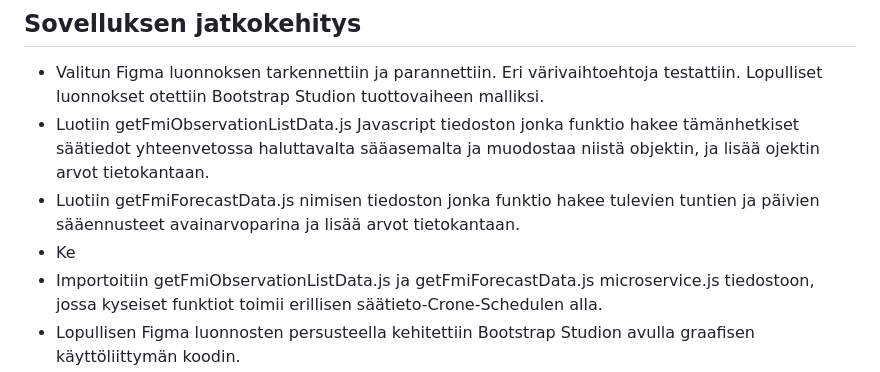
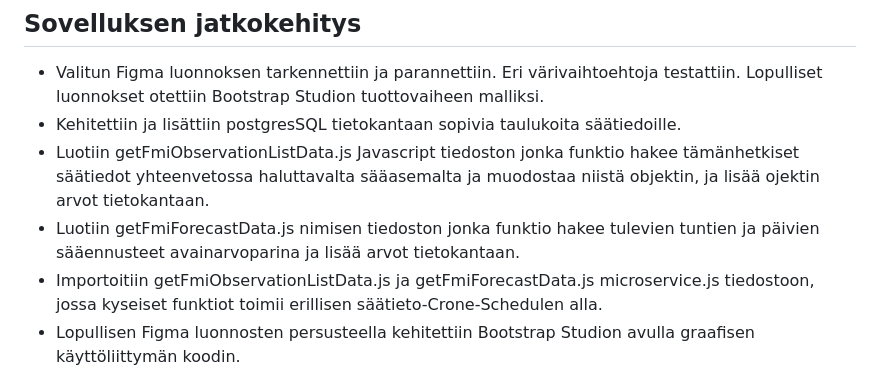
Before and after one commit to Sandrowue/S-hk-hintasovellus-Ryhm-3, a Markdown page: Dokumentaatio.md, the part around the change. Drawn GitHub-style.

```diff
--- a/Dokumentaatio.md
+++ b/Dokumentaatio.md
@@ -23,8 +23,8 @@ Sovelluksen kehittäjinä on tomiminnut:
 
 ## Sovelluksen jatkokehitys
 - Valitun Figma luonnoksen tarkennettiin ja parannettiin. Eri värivaihtoehtoja testattiin. Lopulliset luonnokset otettiin Bootstrap Studion tuottovaiheen malliksi.
+- Kehitettiin ja lisättiin postgresSQL tietokantaan sopivia taulukoita säätiedoille.
 - Luotiin getFmiObservationListData.js Javascript tiedoston jonka funktio hakee tämänhetkiset säätiedot yhteenvetossa haluttavalta sääasemalta ja muodostaa niistä objektin, ja lisää ojektin arvot tietokantaan.
 - Luotiin getFmiForecastData.js nimisen tiedoston jonka funktio hakee tulevien tuntien ja päivien sääennusteet avainarvoparina ja lisää arvot tietokantaan.
-- Ke
 - Importoitiin getFmiObservationListData.js ja getFmiForecastData.js microservice.js tiedostoon, jossa kyseiset funktiot toimii erillisen säätieto-Crone-Schedulen alla.
 - Lopullisen Figma luonnosten persusteella kehitettiin Bootstrap Studion avulla graafisen käyttöliittymän koodin.
```
